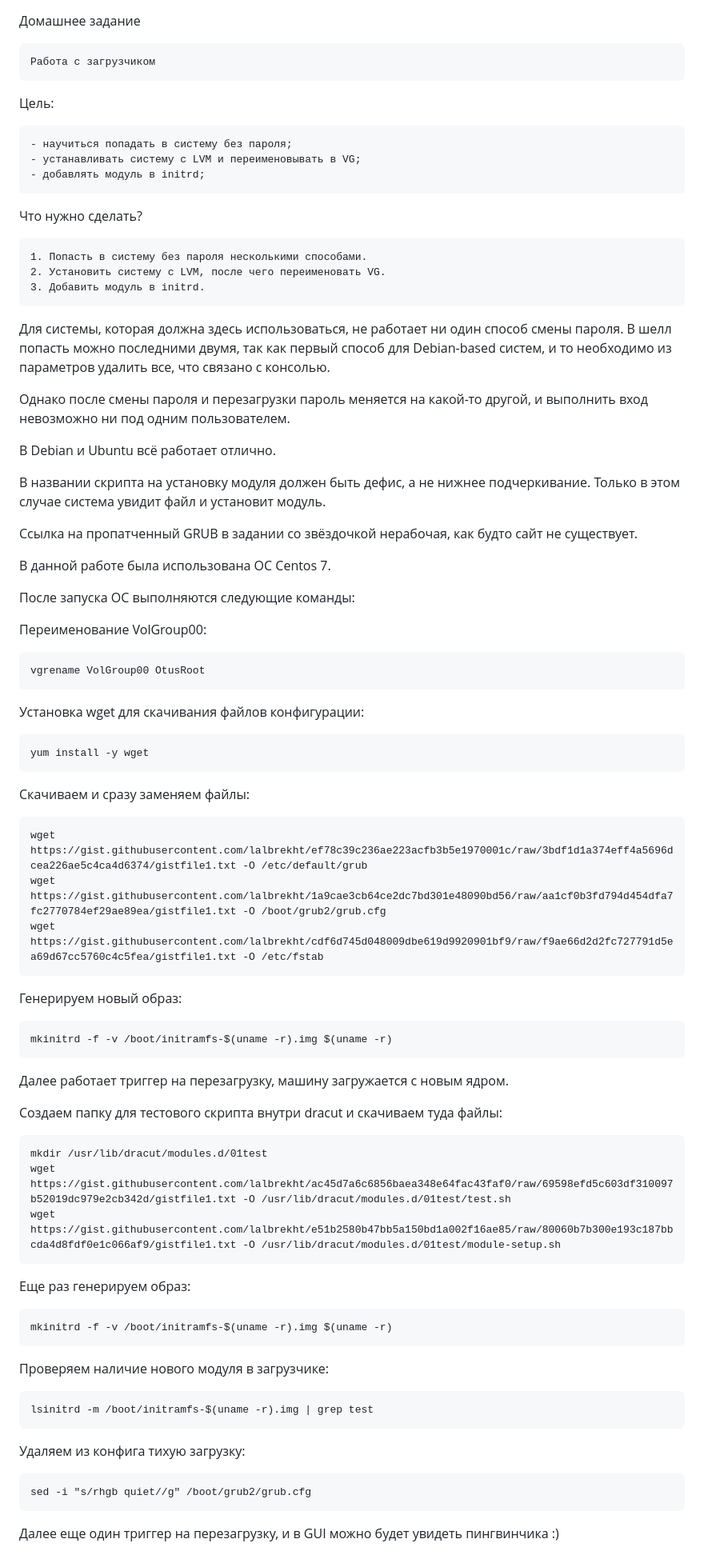
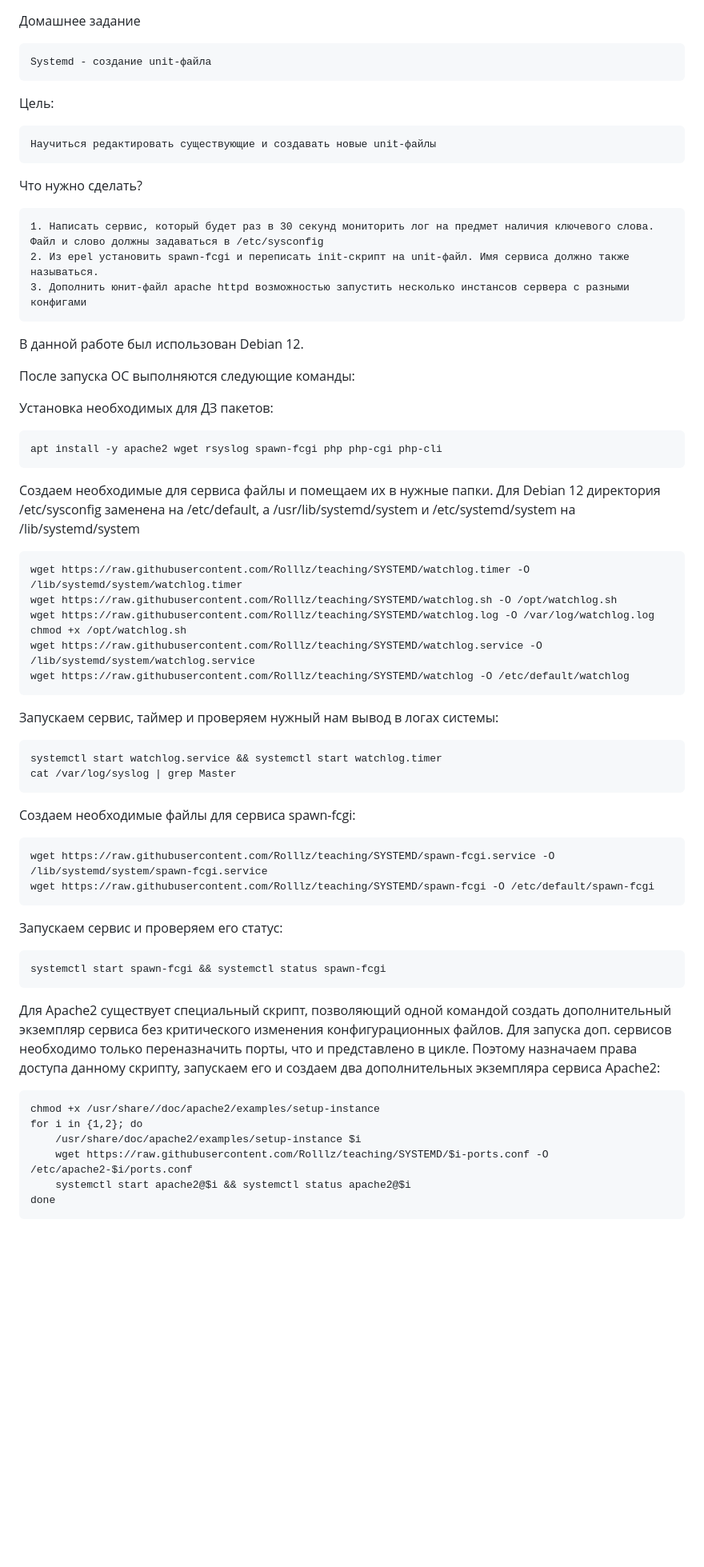
Before and after one commit to Rolllz/teaching, a Markdown page: README.md, the part around the change. Shown: that part at 80% size. Drawn GitHub-style; blank space fills up the shorter version.

```diff
--- a/README.md
+++ b/README.md
@@ -1,69 +1,53 @@
 Домашнее задание
 
-    Работа с загрузчиком
+    Systemd - создание unit-файла
 
 Цель:
 
-    - научиться попадать в систему без пароля;
-    - устанавливать систему с LVM и переименовывать в VG;
-    - добавлять модуль в initrd;
+    Научиться редактировать существующие и создавать новые unit-файлы
 
 Что нужно сделать?
 
-    1. Попасть в систему без пароля несколькими способами.
-    2. Установить систему с LVM, после чего переименовать VG.
-    3. Добавить модуль в initrd.
+    1. Написать сервис, который будет раз в 30 секунд мониторить лог на предмет наличия ключевого слова. Файл и слово должны задаваться в /etc/sysconfig
+    2. Из epel установить spawn-fcgi и переписать init-скрипт на unit-файл. Имя сервиса должно также называться.
+    3. Дополнить юнит-файл apache httpd возможностью запустить несколько инстансов сервера с разными конфигами
 
-Для системы, которая должна здесь использоваться, не работает ни один способ смены пароля. В шелл попасть можно последними двумя, так как первый способ для Debian-based систем, и то необходимо из параметров удалить все, что связано с консолью.
-
-Однако после смены пароля и перезагрузки пароль меняется на какой-то другой, и выполнить вход невозможно ни под одним пользователем.
-
-В Debian и Ubuntu всё работает отлично.
-
-В названии скрипта на установку модуля должен быть дефис, а не нижнее подчеркивание. Только в этом случае система увидит файл и установит модуль.
-
-Ссылка на пропатченный GRUB в задании со звёздочкой нерабочая, как будто сайт не существует.
-
-В данной работе была использована ОС Centos 7.
+В данной работе был использован Debian 12.
 
 После запуска ОС выполняются следующие команды:
 
-Переименование VolGroup00:
+Установка необходимых для ДЗ пакетов:
 
-    vgrename VolGroup00 OtusRoot
+    apt install -y apache2 wget rsyslog spawn-fcgi php php-cgi php-cli
 
-Установка wget для скачивания файлов конфигурации:
+Создаем необходимые для сервиса файлы и помещаем их в нужные папки. Для Debian 12 директория /etc/sysconfig заменена на /etc/default, а /usr/lib/systemd/system и /etc/systemd/system на /lib/systemd/system
 
-    yum install -y wget
+    wget https://raw.githubusercontent.com/Rolllz/teaching/SYSTEMD/watchlog.timer -O /lib/systemd/system/watchlog.timer
+    wget https://raw.githubusercontent.com/Rolllz/teaching/SYSTEMD/watchlog.sh -O /opt/watchlog.sh
+    wget https://raw.githubusercontent.com/Rolllz/teaching/SYSTEMD/watchlog.log -O /var/log/watchlog.log
+    chmod +x /opt/watchlog.sh
+    wget https://raw.githubusercontent.com/Rolllz/teaching/SYSTEMD/watchlog.service -O /lib/systemd/system/watchlog.service
+    wget https://raw.githubusercontent.com/Rolllz/teaching/SYSTEMD/watchlog -O /etc/default/watchlog
 
-Скачиваем и сразу заменяем файлы:
+Запускаем сервис, таймер и проверяем нужный нам вывод в логах системы:
 
-    wget https://gist.githubusercontent.com/lalbrekht/ef78c39c236ae223acfb3b5e1970001c/raw/3bdf1d1a374eff4a5696dcea226ae5c4ca4d6374/gistfile1.txt -O /etc/default/grub
-    wget https://gist.githubusercontent.com/lalbrekht/1a9cae3cb64ce2dc7bd301e48090bd56/raw/aa1cf0b3fd794d454dfa7fc2770784ef29ae89ea/gistfile1.txt -O /boot/grub2/grub.cfg
-    wget https://gist.githubusercontent.com/lalbrekht/cdf6d745d048009dbe619d9920901bf9/raw/f9ae66d2d2fc727791d5ea69d67cc5760c4c5fea/gistfile1.txt -O /etc/fstab
+    systemctl start watchlog.service && systemctl start watchlog.timer
+    cat /var/log/syslog | grep Master
 
-Генерируем новый образ:
+Создаем необходимые файлы для сервиса spawn-fcgi:
 
-    mkinitrd -f -v /boot/initramfs-$(uname -r).img $(uname -r)
+    wget https://raw.githubusercontent.com/Rolllz/teaching/SYSTEMD/spawn-fcgi.service -O /lib/systemd/system/spawn-fcgi.service
+    wget https://raw.githubusercontent.com/Rolllz/teaching/SYSTEMD/spawn-fcgi -O /etc/default/spawn-fcgi
 
-Далее работает триггер на перезагрузку, машину загружается с новым ядром.
+Запускаем сервис и проверяем его статус:
 
-Создаем папку для тестового скрипта внутри dracut и скачиваем туда файлы:
+    systemctl start spawn-fcgi && systemctl status spawn-fcgi
 
-    mkdir /usr/lib/dracut/modules.d/01test
-    wget https://gist.githubusercontent.com/lalbrekht/ac45d7a6c6856baea348e64fac43faf0/raw/69598efd5c603df310097b52019dc979e2cb342d/gistfile1.txt -O /usr/lib/dracut/modules.d/01test/test.sh
-    wget https://gist.githubusercontent.com/lalbrekht/e51b2580b47bb5a150bd1a002f16ae85/raw/80060b7b300e193c187bbcda4d8fdf0e1c066af9/gistfile1.txt -O /usr/lib/dracut/modules.d/01test/module-setup.sh
+Для Apache2 существует специальный скрипт, позволяющий одной командой создать дополнительный экземпляр сервиса без критического изменения конфигурационных файлов. Для запуска доп. сервисов необходимо только переназначить порты, что и представлено в цикле. Поэтому назначаем права доступа данному скрипту, запускаем его и создаем два дополнительных экземпляра сервиса Apache2:
 
-Еще раз генерируем образ:
-
-    mkinitrd -f -v /boot/initramfs-$(uname -r).img $(uname -r)
-
-Проверяем наличие нового модуля в загрузчике:
-
-    lsinitrd -m /boot/initramfs-$(uname -r).img | grep test
-
-Удаляем из конфига тихую загрузку:
-
-    sed -i "s/rhgb quiet//g" /boot/grub2/grub.cfg
-
-Далее еще один триггер на перезагрузку, и в GUI можно будет увидеть пингвинчика :)
+    chmod +x /usr/share//doc/apache2/examples/setup-instance
+    for i in {1,2}; do
+        /usr/share/doc/apache2/examples/setup-instance $i
+        wget https://raw.githubusercontent.com/Rolllz/teaching/SYSTEMD/$i-ports.conf -O /etc/apache2-$i/ports.conf
+        systemctl start apache2@$i && systemctl status apache2@$i
+    done
```
